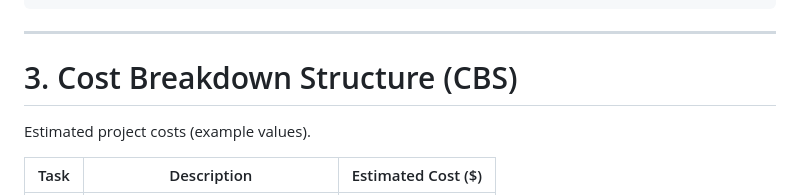
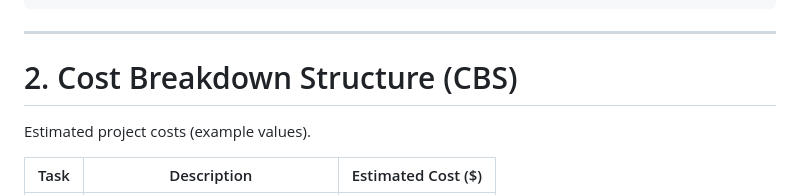
Before and after one commit to 7ksha/Mostafa_Portfolio, a Markdown page: WBS.md, the part around the change. GitHub-like rendering.

```diff
--- a/WBS.md
+++ b/WBS.md
@@ -73,7 +73,7 @@
 
 ---
 
-# 3. Cost Breakdown Structure (CBS)
+# 2. Cost Breakdown Structure (CBS)
 
 Estimated project costs (example values).
 
```
